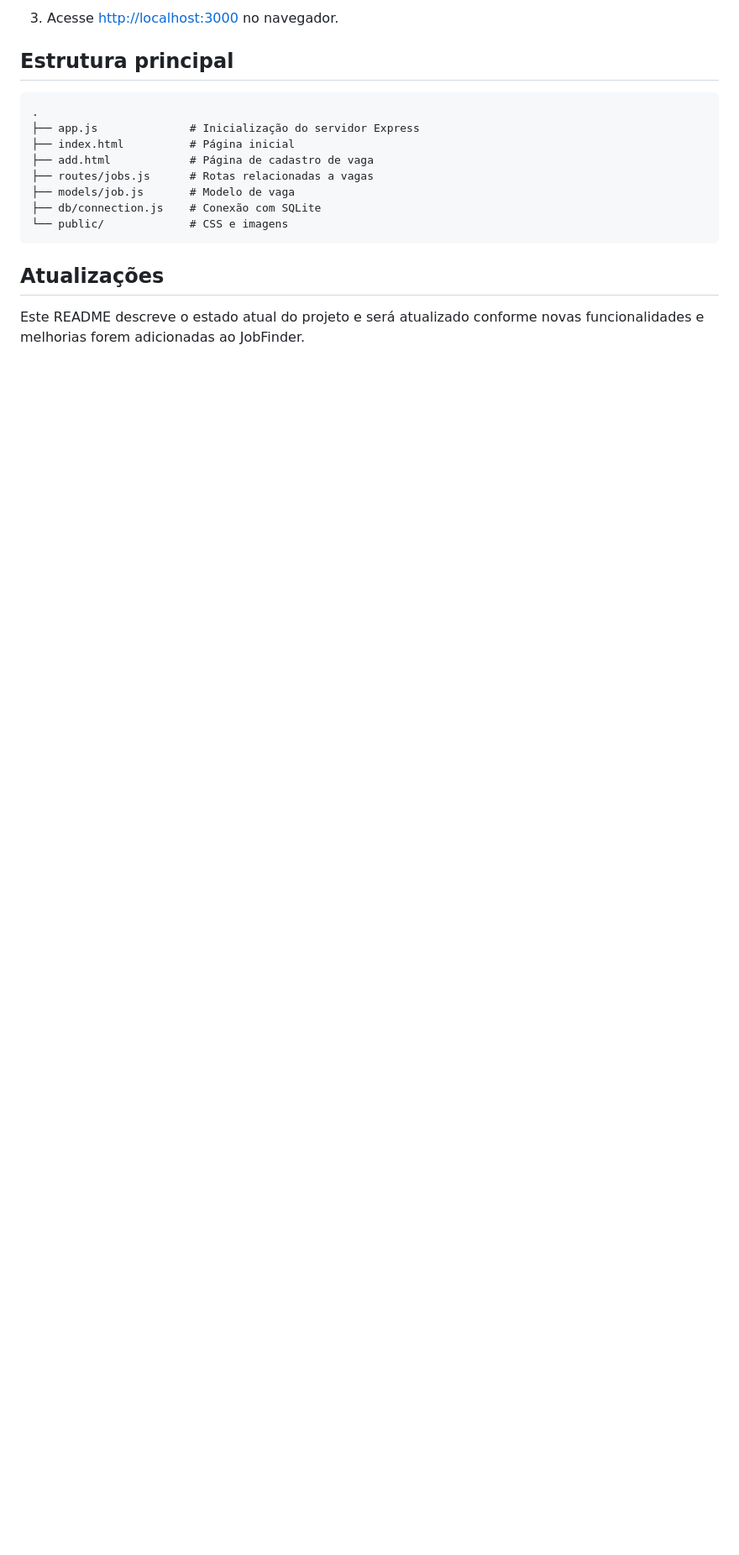
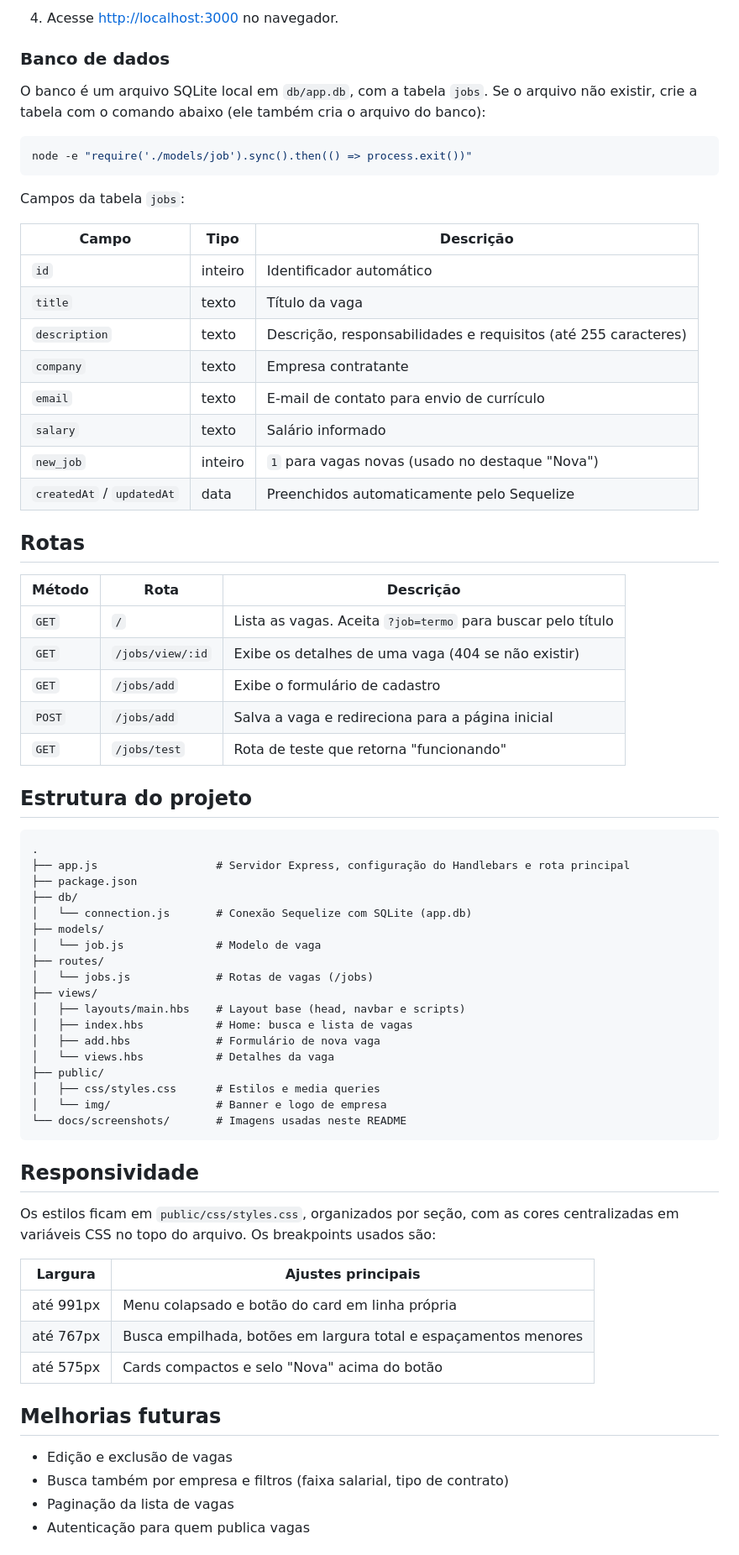
Before and after one commit to RuanReymond/JobFinder-cursoJS-, a Markdown page: README.md, the part around one of its changes. Shown at 84% size. GitHub-like rendering; blank space fills up the shorter version.

````diff
--- a/README.md
+++ b/README.md
@@ -33,20 +77,75 @@ O projeto ainda está em fase inicial: as funcionalidades e a interface poderão
    ```
 
-3. Acesse [http://localhost:3000](http://localhost:3000) no navegador.
+4. Acesse [http://localhost:3000](http://localhost:3000) no navegador.
 
-## Estrutura principal
+### Banco de dados
+
+O banco é um arquivo SQLite local em `db/app.db`, com a tabela `jobs`. Se o arquivo não existir, crie a tabela com o comando abaixo (ele também cria o arquivo do banco):
+
+```bash
+node -e "require('./models/job').sync().then(() => process.exit())"
+```
+
+Campos da tabela `jobs`:
+
+| Campo | Tipo | Descrição |
+| --- | --- | --- |
+| `id` | inteiro | Identificador automático |
+| `title` | texto | Título da vaga |
+| `description` | texto | Descrição, responsabilidades e requisitos (até 255 caracteres) |
+| `company` | texto | Empresa contratante |
+| `email` | texto | E-mail de contato para envio de currículo |
+| `salary` | texto | Salário informado |
+| `new_job` | inteiro | `1` para vagas novas (usado no destaque "Nova") |
+| `createdAt` / `updatedAt` | data | Preenchidos automaticamente pelo Sequelize |
+
+## Rotas
+
+| Método | Rota | Descrição |
+| --- | --- | --- |
+| `GET` | `/` | Lista as vagas. Aceita `?job=termo` para buscar pelo título |
+| `GET` | `/jobs/view/:id` | Exibe os detalhes de uma vaga (404 se não existir) |
+| `GET` | `/jobs/add` | Exibe o formulário de cadastro |
+| `POST` | `/jobs/add` | Salva a vaga e redireciona para a página inicial |
+| `GET` | `/jobs/test` | Rota de teste que retorna "funcionando" |
+
+## Estrutura do projeto
 
 ```text
 .
-├── app.js              # Inicialização do servidor Express
-├── index.html          # Página inicial
-├── add.html            # Página de cadastro de vaga
-├── routes/jobs.js      # Rotas relacionadas a vagas
-├── models/job.js       # Modelo de vaga
-├── db/connection.js    # Conexão com SQLite
-└── public/             # CSS e imagens
+├── app.js                  # Servidor Express, configuração do Handlebars e rota principal
+├── package.json
+├── db/
+│   └── connection.js       # Conexão Sequelize com SQLite (app.db)
+├── models/
+│   └── job.js              # Modelo de vaga
+├── routes/
+│   └── jobs.js             # Rotas de vagas (/jobs)
+├── views/
+│   ├── layouts/main.hbs    # Layout base (head, navbar e scripts)
+│   ├── index.hbs           # Home: busca e lista de vagas
+│   ├── add.hbs             # Formulário de nova vaga
+│   └── views.hbs           # Detalhes da vaga
+├── public/
+│   ├── css/styles.css      # Estilos e media queries
+│   └── img/                # Banner e logo de empresa
+└── docs/screenshots/       # Imagens usadas neste README
 ```
 
-## Atualizações
+## Responsividade
 
-Este README descreve o estado atual do projeto e será atualizado conforme novas funcionalidades e melhorias forem adicionadas ao JobFinder.
+Os estilos ficam em `public/css/styles.css`, organizados por seção, com as cores centralizadas em variáveis CSS no topo do arquivo. Os breakpoints usados são:
+
+| Largura | Ajustes principais |
+| --- | --- |
+| até 991px | Menu colapsado e botão do card em linha própria |
+| até 767px | Busca empilhada, botões em largura total e espaçamentos menores |
+| até 575px | Cards compactos e selo "Nova" acima do botão |
+
+## Melhorias futuras
+
+- Edição e exclusão de vagas
+- Busca também por empresa e filtros (faixa salarial, tipo de contrato)
+- Paginação da lista de vagas
+- Autenticação para quem publica vagas
+
````
Also changed, not shown: other parts of README.md (+64 -13 lines), docs/screenshots/cadastro-desktop.png (added), docs/screenshots/detalhes-desktop.png (added), docs/screenshots/detalhes-mobile.png (added), docs/screenshots/home-desktop.png (added), docs/screenshots/home-mobile.png (added).
